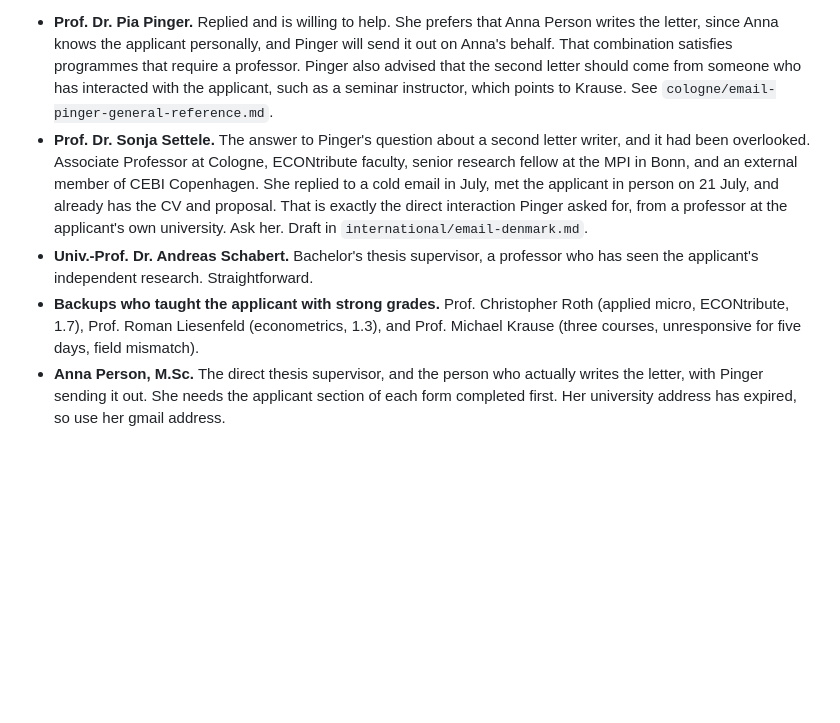
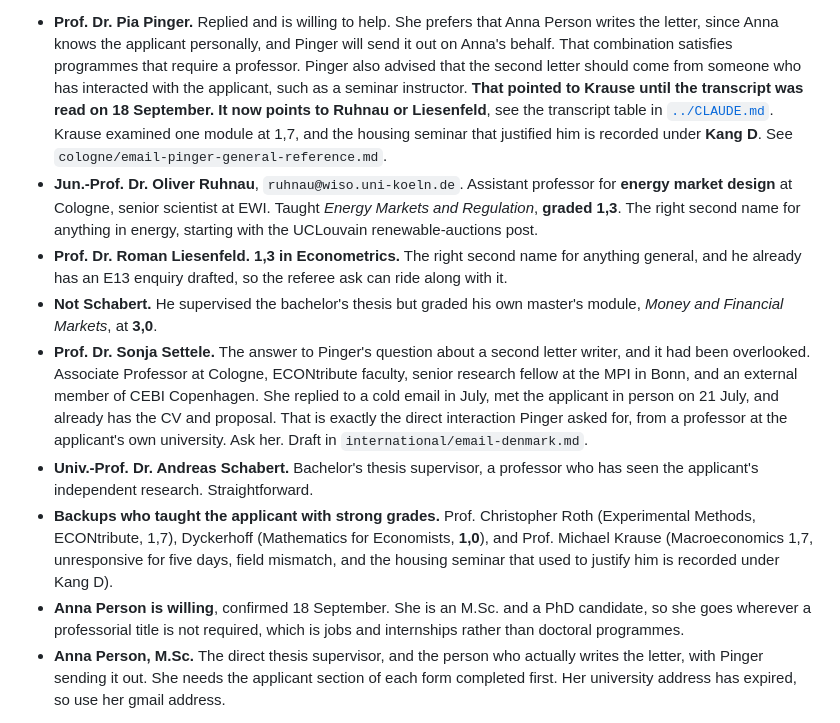
Before and after one commit to bkhammari/applications, a Markdown page: phd/README.md, the part around the change. Rendered like a GitHub page; blank space fills up the shorter version.

```diff
--- a/phd/README.md
+++ b/phd/README.md
@@ -268,8 +268,20 @@ The reply carrying those is drafted. First letters are due around 15 January 202
   will send it out on Anna's behalf. That combination satisfies programmes that
   require a professor. Pinger also advised that the second letter should come
   from someone who has interacted with the applicant, such as a seminar
-  instructor, which points to Krause. See
+  instructor. **That pointed to Krause until the transcript was read on 18
+  September. It now points to Ruhnau or Liesenfeld**, see the transcript table in
+  [`../CLAUDE.md`](../CLAUDE.md). Krause examined one module at 1,7, and the housing
+  seminar that justified him is recorded under **Kang D**. See
   `cologne/email-pinger-general-reference.md`.
+- **Jun.-Prof. Dr. Oliver Ruhnau**, `ruhnau@wiso.uni-koeln.de`. Assistant professor
+  for **energy market design** at Cologne, senior scientist at EWI. Taught *Energy
+  Markets and Regulation*, **graded 1,3**. The right second name for anything in
+  energy, starting with the UCLouvain renewable-auctions post.
+- **Prof. Dr. Roman Liesenfeld.** **1,3 in Econometrics.** The right second name for
+  anything general, and he already has an E13 enquiry drafted, so the referee ask
+  can ride along with it.
+- **Not Schabert.** He supervised the bachelor's thesis but graded his own master's
+  module, *Money and Financial Markets*, at **3,0**.
 - **Prof. Dr. Sonja Settele.** The answer to Pinger's question about a second
   letter writer, and it had been overlooked. Associate Professor at Cologne,
   ECONtribute faculty, senior research fellow at the MPI in Bonn, and an external
@@ -281,9 +293,13 @@ The reply carrying those is drafted. First letters are due around 15 January 202
 - **Univ.-Prof. Dr. Andreas Schabert.** Bachelor's thesis supervisor, a professor
   who has seen the applicant's independent research. Straightforward.
 - **Backups who taught the applicant with strong grades.** Prof. Christopher Roth
-  (applied micro, ECONtribute, 1.7), Prof. Roman Liesenfeld (econometrics, 1.3),
-  and Prof. Michael Krause (three courses, unresponsive for five days, field
-  mismatch).
+  (Experimental Methods, ECONtribute, 1,7), Dyckerhoff (Mathematics for Economists,
+  **1,0**), and Prof. Michael Krause (Macroeconomics 1,7, unresponsive for five
+  days, field mismatch, and the housing seminar that used to justify him is recorded
+  under Kang D).
+- **Anna Person is willing**, confirmed 18 September. She is an M.Sc. and a PhD
+  candidate, so she goes wherever a professorial title is not required, which is
+  jobs and internships rather than doctoral programmes.
 - **Anna Person, M.Sc.** The direct thesis supervisor, and the person who actually
   writes the letter, with Pinger sending it out. She needs the applicant section
   of each form completed first. Her university address has expired, so use her
```
Also changed, not shown: CLAUDE.md (+66 -1 lines), 1 other file.
